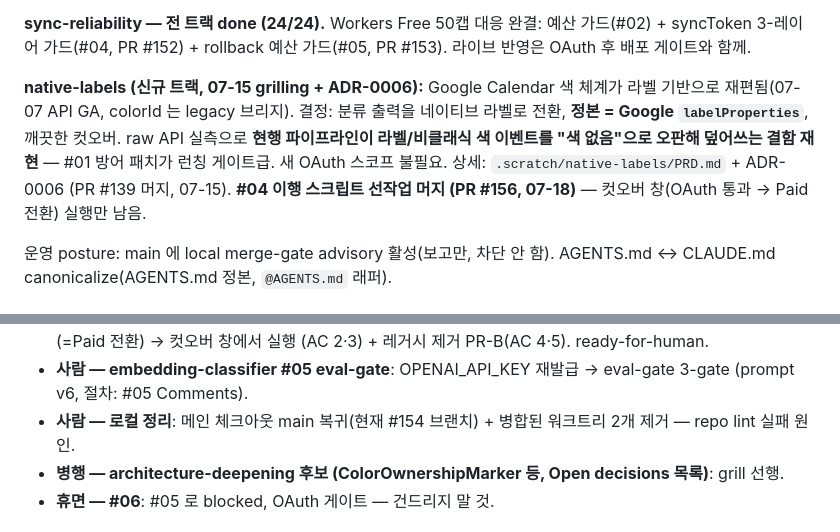
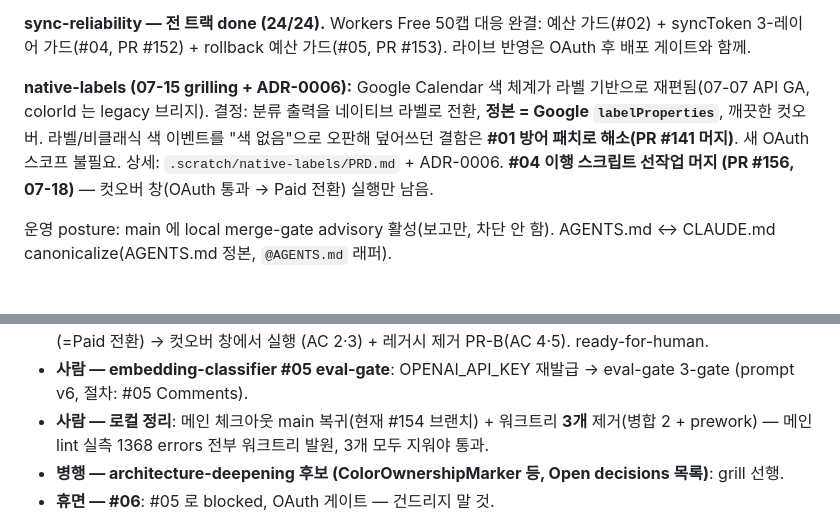
Before and after one commit to lim010111/autocolor-calendar, a Markdown page: STATUS.md, 2 parts joined by grey strips. Rendered like a GitHub page.

Commit message:
docs(status): 검증 패스 — nl#01 해소 반영, 로컬 정리 워크트리 3개로 정정(lint 실측 1368)
Co-Authored-By: Claude Fable 5 <noreply@anthropic.com>

```diff
--- a/STATUS.md
+++ b/STATUS.md
@@ -18,14 +18,13 @@ editor — PR #128 머지, 남은 건 4로케일 스크린샷(사람) 5/6.** **#
 예산 가드(#02) + syncToken 3-레이어 가드(#04, PR #152) + rollback 예산
 가드(#05, PR #153). 라이브 반영은 OAuth 후 배포 게이트와 함께.
 
-**native-labels (신규 트랙, 07-15 grilling + ADR-0006):** Google Calendar 색
-체계가 라벨 기반으로 재편됨(07-07 API GA, colorId 는 legacy 브리지). 결정:
-분류 출력을 네이티브 라벨로 전환, **정본 = Google `labelProperties`**,
-깨끗한 컷오버. raw API 실측으로 **현행 파이프라인이 라벨/비클래식 색
-이벤트를 "색 없음"으로 오판해 덮어쓰는 결함 재현** — #01 방어 패치가 런칭
-게이트급. 새 OAuth 스코프 불필요. 상세: `.scratch/native-labels/PRD.md` +
-ADR-0006 (PR #139 머지, 07-15). **#04 이행 스크립트 선작업 머지 (PR #156,
-07-18)** — 컷오버 창(OAuth 통과 → Paid 전환) 실행만 남음.
+**native-labels (07-15 grilling + ADR-0006):** Google Calendar 색 체계가
+라벨 기반으로 재편됨(07-07 API GA, colorId 는 legacy 브리지). 결정: 분류
+출력을 네이티브 라벨로 전환, **정본 = Google `labelProperties`**, 깨끗한
+컷오버. 라벨/비클래식 색 이벤트를 "색 없음"으로 오판해 덮어쓰던 결함은
+**#01 방어 패치로 해소(PR #141 머지)**. 새 OAuth 스코프 불필요. 상세:
+`.scratch/native-labels/PRD.md` + ADR-0006. **#04 이행 스크립트 선작업
+머지 (PR #156, 07-18)** — 컷오버 창(OAuth 통과 → Paid 전환) 실행만 남음.
 
 운영 posture: main 에 local merge-gate advisory 활성(보고만, 차단 안 함).
 AGENTS.md ↔ CLAUDE.md canonicalize(AGENTS.md 정본, `@AGENTS.md` 래퍼).
@@ -55,7 +54,8 @@ CalendarApiError)·#156(nl#04 선작업) main 랜딩, **main 618 tests green**.
 - **사람 — embedding-classifier #05 eval-gate**: OPENAI_API_KEY 재발급 →
   eval-gate 3-gate (prompt v6, 절차: #05 Comments).
 - **사람 — 로컬 정리**: 메인 체크아웃 main 복귀(현재 #154 브랜치) +
-  병합된 워크트리 2개 제거 — repo lint 실패 원인.
+  워크트리 **3개** 제거(병합 2 + prework) — 메인 lint 실측 1368 errors
+  전부 워크트리 발원, 3개 모두 지워야 통과.
 - **병행 — architecture-deepening 후보 (ColorOwnershipMarker 등, Open
   decisions 목록)**: grill 선행.
 - **휴면 — #06**: #05 로 blocked, OAuth 게이트 — 건드리지 말 것.
```
